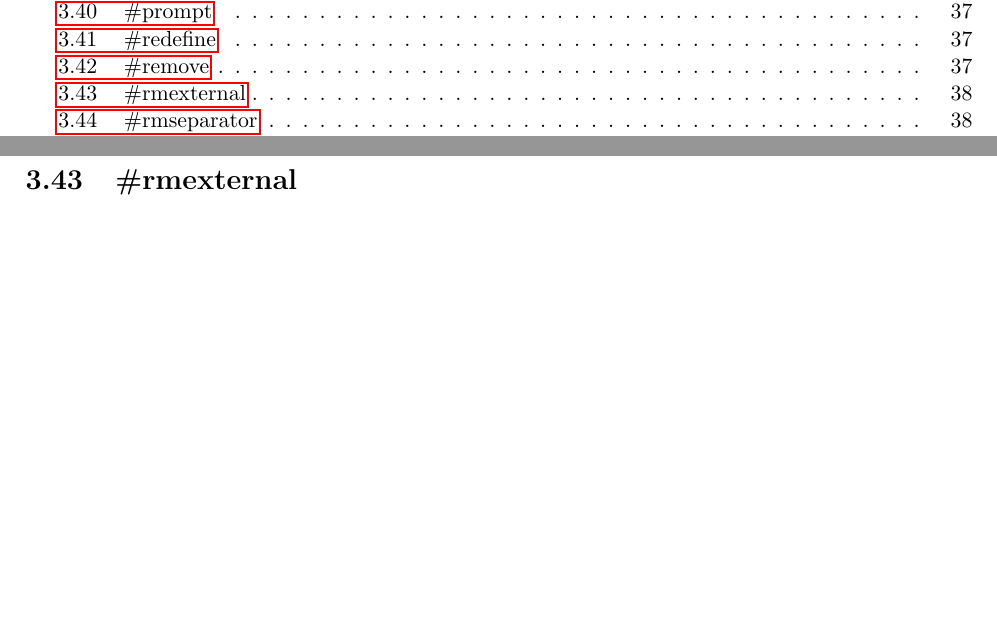
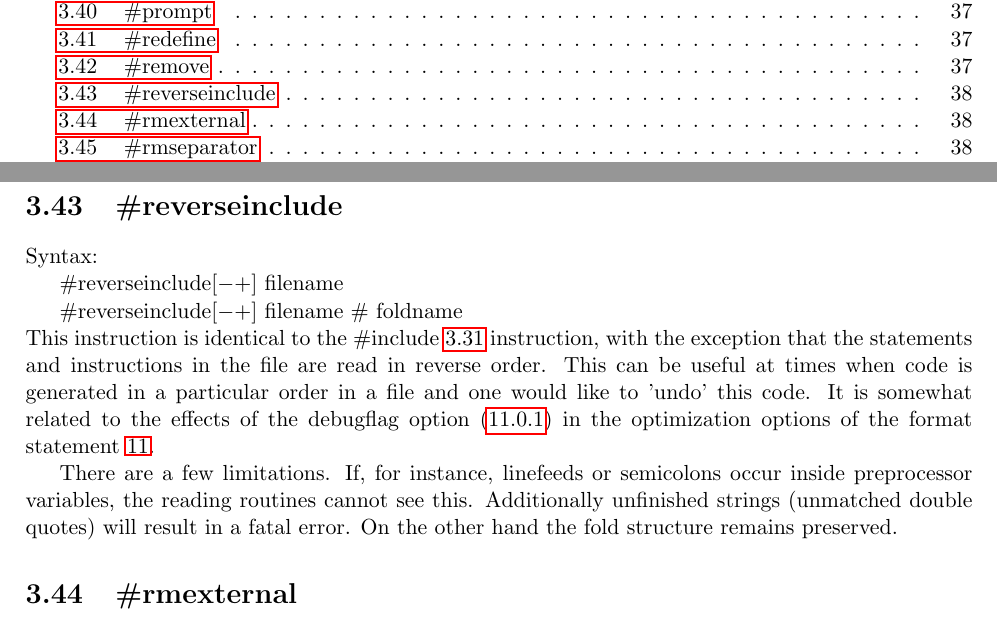
Before and after one commit to vermaseren/form, a LaTeX thesis (doc/manual/man.tex, which reads doc/manual/prepro.tex): two parts of pages 4 and 49 of 245, joined at a grey line, cut so that both start at the same text, the shorter picture padded with empty space. Compiled offline with pdfLaTeX.

Commit message:
[doc] Added #reverseinclude

```diff
--- a/doc/manual/prepro.tex
+++ b/doc/manual/prepro.tex
@@ -1498,6 +1498,31 @@ syntax of the operating system. Hence the \#remove instruction can always
 be used.
 
 %--#] remove :
+%--#[ reverseinclude :
+
+\section{\#reverseinclude}
+\label{prereverseinclude}
+
+\noindent Syntax:
+
+\#reverseinclude[$-+$] filename
+
+\#reverseinclude[$-+$] filename \# foldname
+
+\noindent This instruction is identical to the \#include \ref{preinclude}
+instruction, with the exception that the statements and instructions in the
+file are read in reverse order. This can be useful at times when code is
+generated in a particular order in a file and one would like to 'undo' this
+code. It is somewhat related to the effects of the debugflag option
+(\ref{optimdebugflag}) in the optimization options of the format statement
+\ref{optimization}.
+
+There are a few limitations. If, for instance, linefeeds or semicolons
+occur inside preprocessor variables, the reading routines cannot see this.
+Additionally unfinished strings (unmatched double quotes) will result in
+a fatal error. On the other hand the fold structure remains preserved.
+
+%--#] reverseinclude :
 %--#[ rmexternal :
 
 \section{\#rmexternal}
```
Also changed, not shown: doc/manual/optim.tex (+1 -1 lines).
